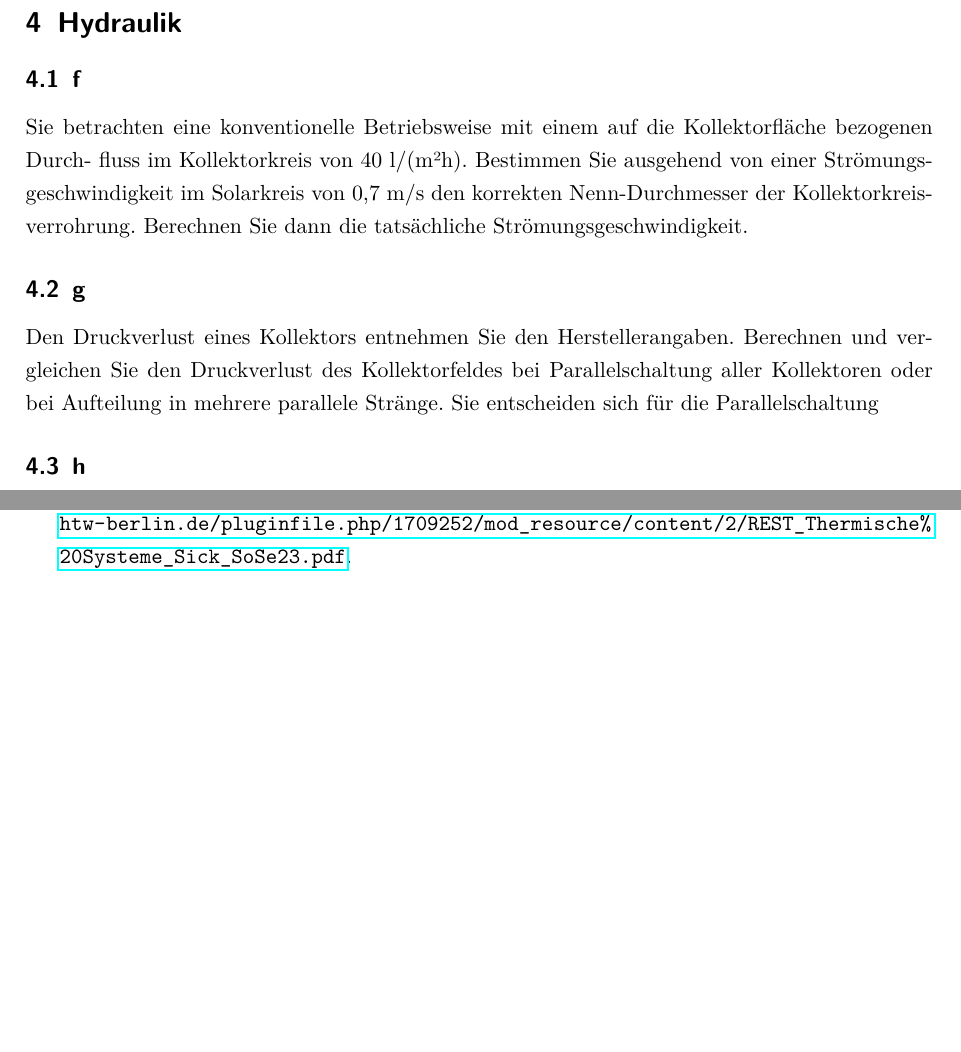
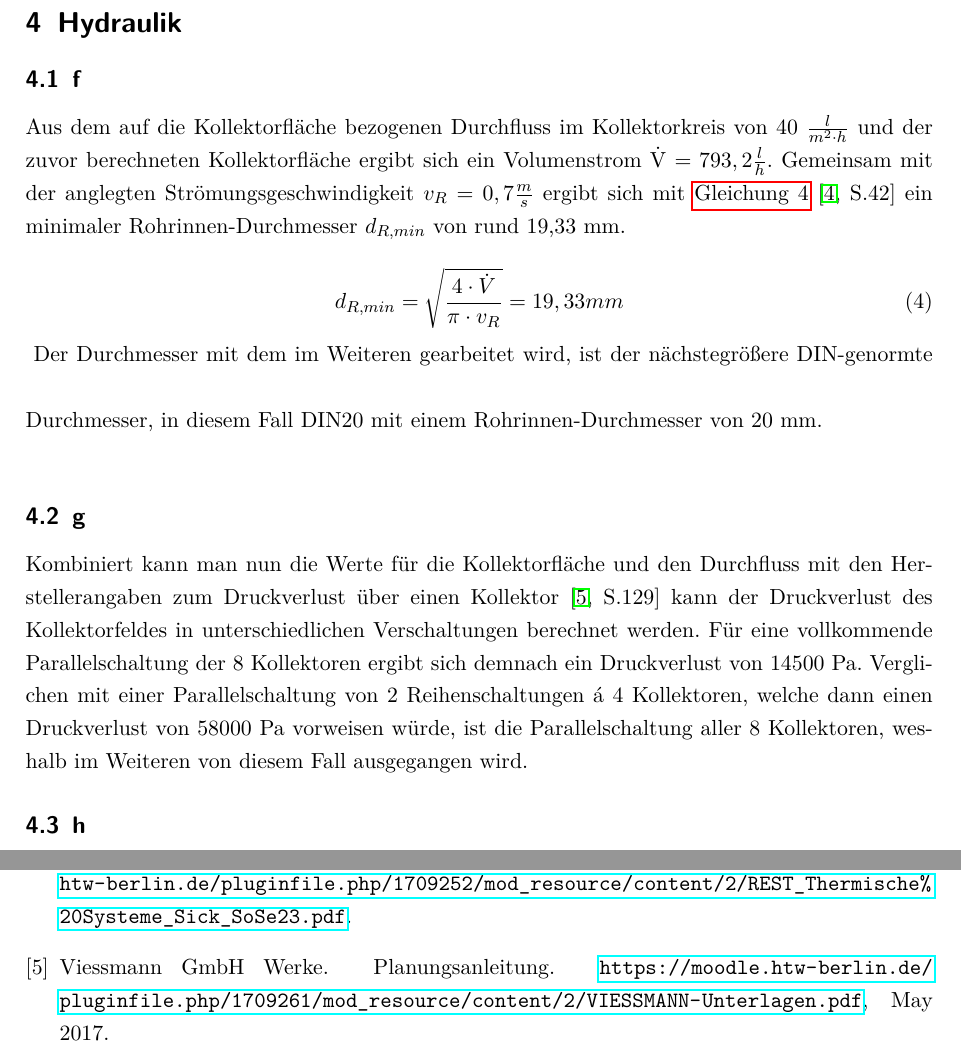
Before and after one commit to NJF73/REST-Projekt, a LaTeX document (Bericht/Feuerherdt_Niels_REST_SoSe23.tex, which reads Bericht/Sub-Files/f) Hydraulik.tex, Bericht/Sub-Files/g) Hydraulik.tex): two parts of pages 7 and 8 of 8 before the commit and two parts of pages 7 and 9 of 9 after it, joined at a grey line, cut so that both start at the same text, the shorter picture padded with empty space. Compiled offline with pdfLaTeX.

Commit message:
4.2 fertig

```diff
--- a/Bericht/Sub-Files/f) Hydraulik.tex
+++ b/Bericht/Sub-Files/f) Hydraulik.tex
@@ -1,7 +1,15 @@
 \section{Hydraulik}
 \label{sec:Hydraulik}
 \subsection{f}
-Sie betrachten eine konventionelle Betriebsweise mit einem auf die Kollektorfläche bezogenen Durch-
-fluss im Kollektorkreis von 40 l/(m²h). Bestimmen Sie ausgehend von einer Strömungsgeschwindigkeit
-im Solarkreis von 0,7 m/s den korrekten Nenn-Durchmesser der Kollektorkreisverrohrung. Berechnen
-Sie dann die tatsächliche Strömungsgeschwindigkeit.
+Aus dem auf die Kollektorfläche bezogenen Durchfluss im Kollektorkreis von 40 $\frac{l}{m^2\cdot h}$
+und der zuvor berechneten Kollektorfläche ergibt sich ein Volumenstrom \.V $=793,2 \frac{l}{h}$.
+Gemeinsam mit der anglegten Strömungsgeschwindigkeit $v_R = 0,7 \frac{m}{s}$ ergibt sich mit \autoref{eq:Durchmesser} \cite[S.42]{Sick22}
+ein minimaler Rohrinnen-Durchmesser $d_{R,min}$ von rund 19,33 mm.
+
+\begin{equation}
+    d_{R,min}=\sqrt{\frac{4 \cdot \dot{V}}{\pi \cdot v_R}}=19,33 mm
+    \label{eq:Durchmesser}
+\end{equation}
+\vspace{\baselineskip}
+Der Durchmesser mit dem im Weiteren gearbeitet wird, ist der nächstegrößere DIN-genormte Durchmesser,
+in diesem Fall DIN20 mit einem Rohrinnen-Durchmesser von 20 mm.\\
--- a/Bericht/Sub-Files/g) Hydraulik.tex
+++ b/Bericht/Sub-Files/g) Hydraulik.tex
@@ -1,4 +1,8 @@
 \subsection{g}
-Den Druckverlust eines Kollektors entnehmen Sie den Herstellerangaben. Berechnen und vergleichen
-Sie den Druckverlust des Kollektorfeldes bei Parallelschaltung aller Kollektoren oder bei Aufteilung in
-mehrere parallele Stränge. Sie entscheiden sich für die Parallelschaltung
+Kombiniert kann man nun die Werte für die Kollektorfläche und den Durchfluss mit den
+Herstellerangaben zum Druckverlust über einen Kollektor \cite[S.129]{Viessmann} kann der Druckverlust
+des Kollektorfeldes in unterschiedlichen Verschaltungen berechnet werden. Für eine vollkommende
+Parallelschaltung der 8 Kollektoren ergibt sich demnach ein Druckverlust von 14500 Pa.
+Verglichen mit einer Parallelschaltung von 2 Reihenschaltungen á 4 Kollektoren, welche dann einen
+Druckverlust von 58000 Pa vorweisen würde, ist die Parallelschaltung aller 8 Kollektoren, weshalb im Weiteren
+von diesem Fall ausgegangen wird.
```
Also changed, not shown: Bericht/Sub-Files/Libs/Quellen.bib (+8 -0 lines), Bericht/Feuerherdt_Niels_REST_SoSe23.bbl, Bericht/Feuerherdt_Niels_REST_SoSe23.pdf, 8 other files.
